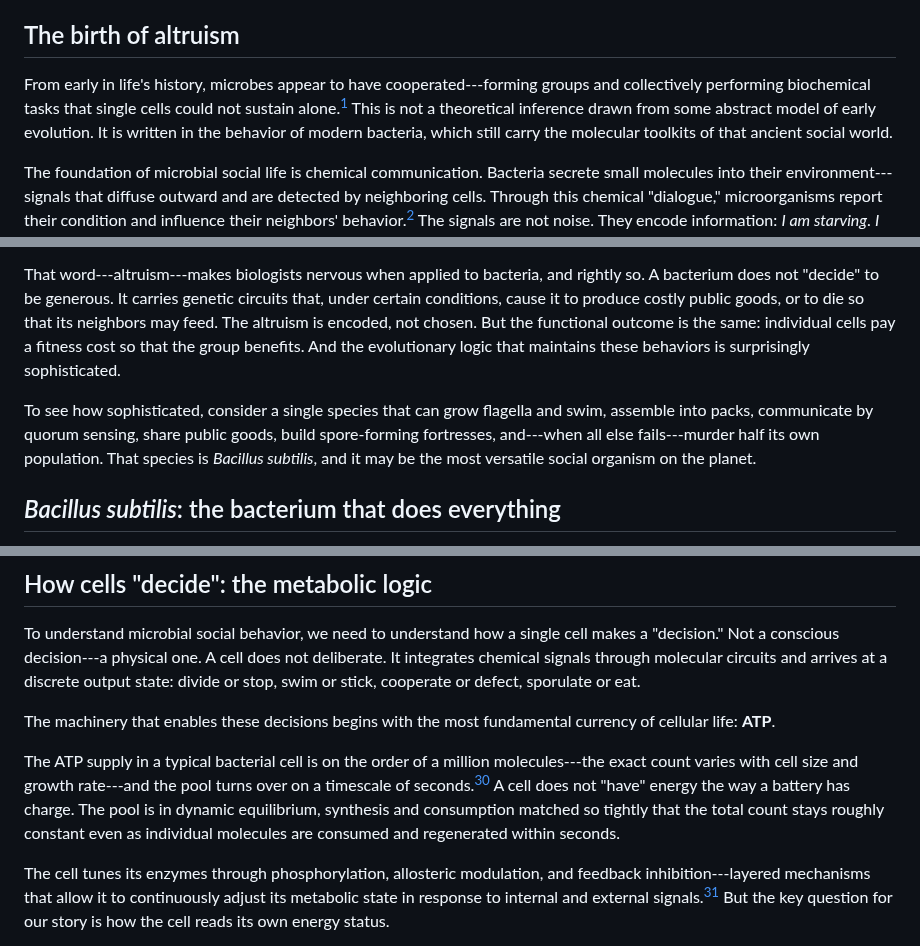
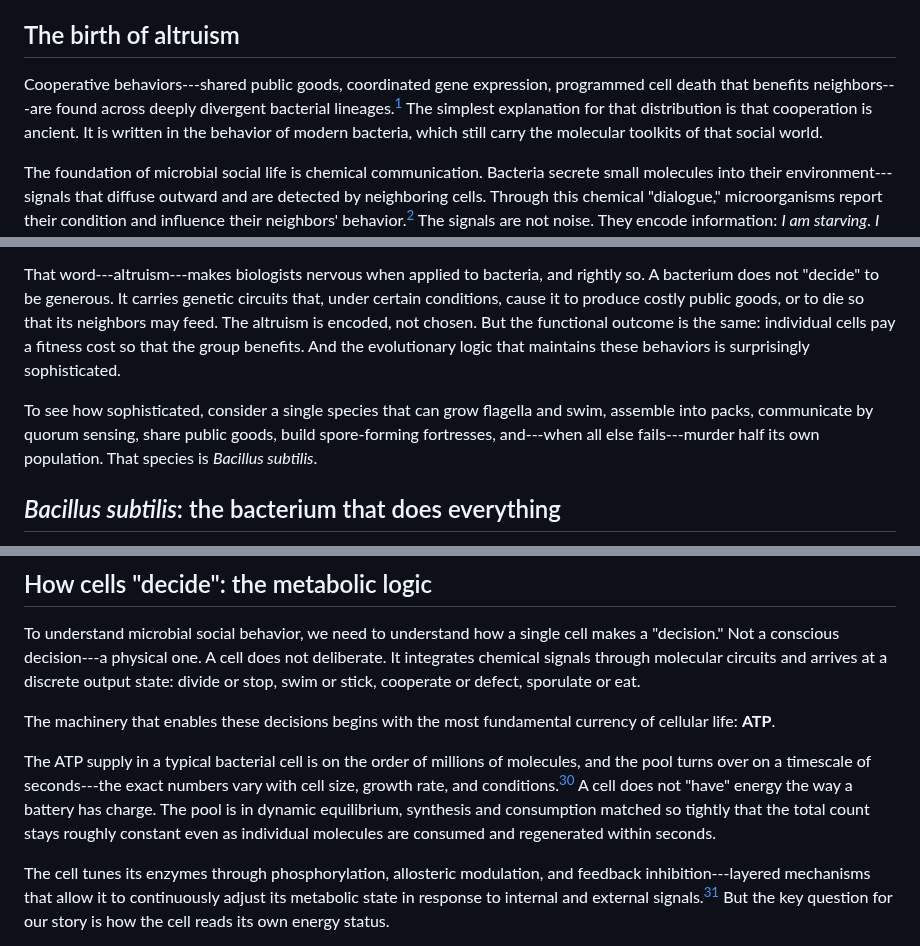
Before and after one commit to pycckuu/the-book, a Markdown page: chapters/06-cannibals-and-voters.md, 3 parts joined by grey strips. Rendered like a GitHub page.

Commit message:
Fix Ch6 altruism overreach, superlative, ATP hedge

```diff
--- a/chapters/06-cannibals-and-voters.md
+++ b/chapters/06-cannibals-and-voters.md
@@ -10,7 +10,7 @@ The answer matters for everything that comes later. Eukaryotic cells---the kind
 
 ## The birth of altruism
 
-From early in life's history, microbes appear to have cooperated---forming groups and collectively performing biochemical tasks that single cells could not sustain alone.[^social_evolution] This is not a theoretical inference drawn from some abstract model of early evolution. It is written in the behavior of modern bacteria, which still carry the molecular toolkits of that ancient social world.
+Cooperative behaviors---shared public goods, coordinated gene expression, programmed cell death that benefits neighbors---are found across deeply divergent bacterial lineages.[^social_evolution] The simplest explanation for that distribution is that cooperation is ancient. It is written in the behavior of modern bacteria, which still carry the molecular toolkits of that social world.
 
 The foundation of microbial social life is chemical communication. Bacteria secrete small molecules into their environment---signals that diffuse outward and are detected by neighboring cells. Through this chemical "dialogue," microorganisms report their condition and influence their neighbors' behavior.[^social_evolution] The signals are not noise. They encode information: *I am starving*. *I am dividing*. *There are many of us here*. *There are few*.
 
@@ -18,7 +18,7 @@ And from these signals, a pattern emerged that looks, functionally, like altruis
 
 That word---altruism---makes biologists nervous when applied to bacteria, and rightly so. A bacterium does not "decide" to be generous. It carries genetic circuits that, under certain conditions, cause it to produce costly public goods, or to die so that its neighbors may feed. The altruism is encoded, not chosen. But the functional outcome is the same: individual cells pay a fitness cost so that the group benefits. And the evolutionary logic that maintains these behaviors is surprisingly sophisticated.
 
-To see how sophisticated, consider a single species that can grow flagella and swim, assemble into packs, communicate by quorum sensing, share public goods, build spore-forming fortresses, and---when all else fails---murder half its own population. That species is *Bacillus subtilis*, and it may be the most versatile social organism on the planet.
+To see how sophisticated, consider a single species that can grow flagella and swim, assemble into packs, communicate by quorum sensing, share public goods, build spore-forming fortresses, and---when all else fails---murder half its own population. That species is *Bacillus subtilis*.
 
 ## *Bacillus subtilis*: the bacterium that does everything
 
@@ -127,7 +127,7 @@ To understand microbial social behavior, we need to understand how a single cell
 
 The machinery that enables these decisions begins with the most fundamental currency of cellular life: **ATP**.
 
-The ATP supply in a typical bacterial cell is on the order of a million molecules---the exact count varies with cell size and growth rate---and the pool turns over on a timescale of seconds.[^karp_atp] A cell does not "have" energy the way a battery has charge. The pool is in dynamic equilibrium, synthesis and consumption matched so tightly that the total count stays roughly constant even as individual molecules are consumed and regenerated within seconds.
+The ATP supply in a typical bacterial cell is on the order of millions of molecules, and the pool turns over on a timescale of seconds---the exact numbers vary with cell size, growth rate, and conditions.[^karp_atp] A cell does not "have" energy the way a battery has charge. The pool is in dynamic equilibrium, synthesis and consumption matched so tightly that the total count stays roughly constant even as individual molecules are consumed and regenerated within seconds.
 
 The cell tunes its enzymes through phosphorylation, allosteric modulation, and feedback inhibition---layered mechanisms that allow it to continuously adjust its metabolic state in response to internal and external signals.[^monod_allosteric] But the key question for our story is how the cell reads its own energy status.
 
```
